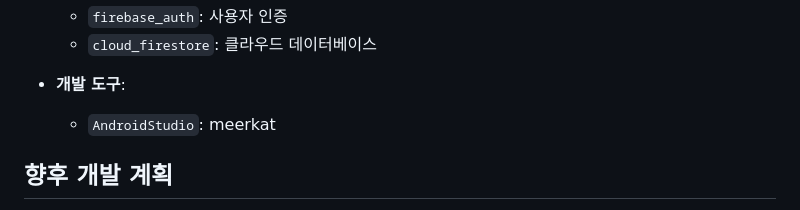
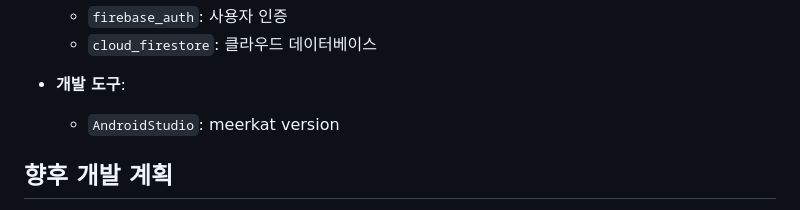
Before and after one commit to spicypunch/MemoEveryWhere, a Markdown page: README.md, the part around one of its changes. Rendered like a GitHub page.

```diff
--- a/README.md
+++ b/README.md
@@ -156,7 +158,7 @@ memo_everywhere/
   - `cloud_firestore`: 클라우드 데이터베이스
 
 - **개발 도구**:
-  - `AndroidStudio`: meerkat
+  - `AndroidStudio`: meerkat version
 
 ## 향후 개발 계획
 
```
Also changed, not shown: other parts of README.md (+2 -0 lines).
